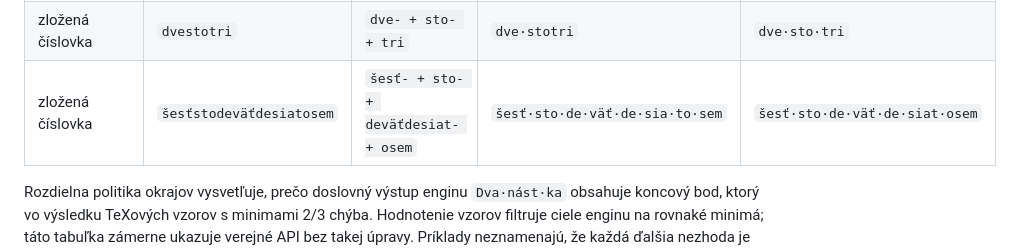
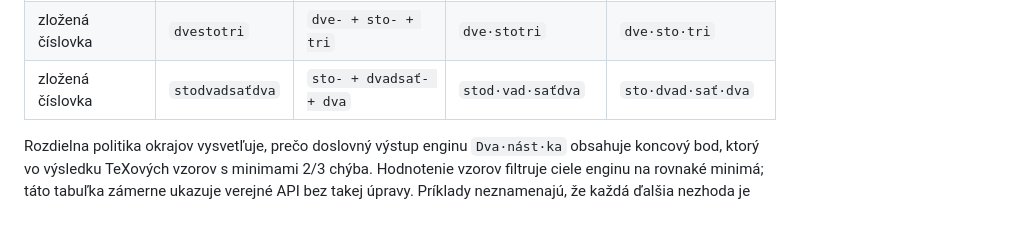
Before and after one commit to pietrobb/slabika, a Markdown page: README.sk.md, the part around the change. Drawn GitHub-style; blank space fills up the shorter version.

```diff
--- a/README.sk.md
+++ b/README.sk.md
@@ -84,7 +84,7 @@ Druhý riadok tvorí 15 313 prípadov, v ktorých bol prijatý iba zmrazený eng
 | odvodená číslovka | `Dvanástka` | `dvanásť- + k-` | `Dva·nás·tka` | `Dva·nást·ka` |
 | zložená číslovka | `dvadsaťdva` | `dvadsať- + dva` | `dvad·saťdva` | `dvad·sať·dva` |
 | zložená číslovka | `dvestotri` | `dve- + sto- + tri` | `dve·stotri` | `dve·sto·tri` |
-| zložená číslovka | `šesťstodeväťdesiatosem` | `šesť- + sto- + deväťdesiat- + osem` | `šesť·sto·de·väť·de·sia·to·sem` | `šesť·sto·de·väť·de·siat·osem` |
+| zložená číslovka | `stodvadsaťdva` | `sto- + dvadsať- + dva` | `stod·vad·saťdva` | `sto·dvad·sať·dva` |
 
 Rozdielna politika okrajov vysvetľuje, prečo doslovný výstup enginu `Dva·nást·ka` obsahuje koncový bod, ktorý vo výsledku TeXových vzorov s minimami 2/3 chýba. Hodnotenie vzorov filtruje ciele enginu na rovnaké minimá; táto tabuľka zámerne ukazuje verejné API bez takej úpravy. Príklady neznamenajú, že každá ďalšia nezhoda je chybou: každý prípad treba naďalej rozhodnúť podľa PSP.
 
```
Also changed, not shown: README.md (+1 -1 lines).
